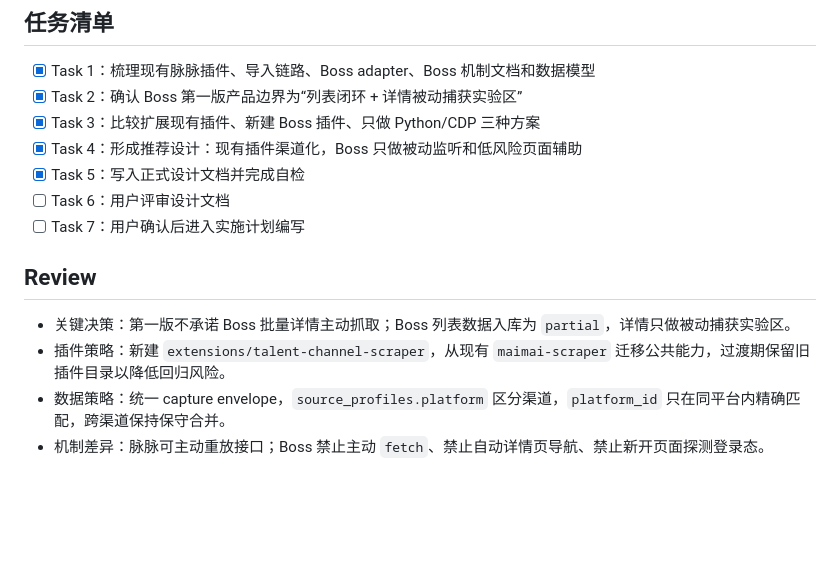
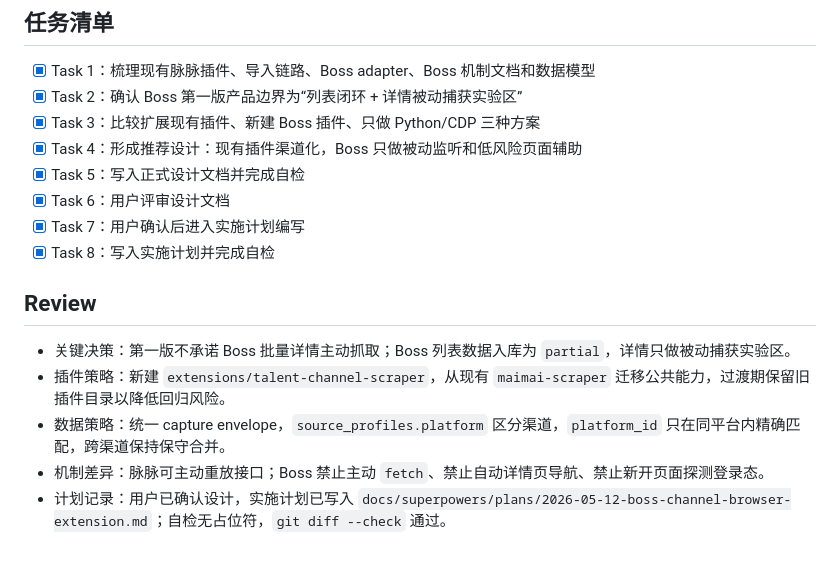
Before and after one commit to jinguanghua1984-byte/talent-agent, a Markdown page: tasks/todo.md, the part around the change. Drawn GitHub-style; blank space fills up the shorter version.

Commit message:
docs: plan boss channel browser extension

```diff
--- a/tasks/todo.md
+++ b/tasks/todo.md
@@ -491,8 +491,9 @@
 - [x] Task 3：比较扩展现有插件、新建 Boss 插件、只做 Python/CDP 三种方案
 - [x] Task 4：形成推荐设计：现有插件渠道化，Boss 只做被动监听和低风险页面辅助
 - [x] Task 5：写入正式设计文档并完成自检
-- [ ] Task 6：用户评审设计文档
-- [ ] Task 7：用户确认后进入实施计划编写
+- [x] Task 6：用户评审设计文档
+- [x] Task 7：用户确认后进入实施计划编写
+- [x] Task 8：写入实施计划并完成自检
 
 ## Review
 
@@ -500,3 +501,4 @@
 - 插件策略：新建 `extensions/talent-channel-scraper`，从现有 `maimai-scraper` 迁移公共能力，过渡期保留旧插件目录以降低回归风险。
 - 数据策略：统一 capture envelope，`source_profiles.platform` 区分渠道，`platform_id` 只在同平台内精确匹配，跨渠道保持保守合并。
 - 机制差异：脉脉可主动重放接口；Boss 禁止主动 `fetch`、禁止自动详情页导航、禁止新开页面探测登录态。
+- 计划记录：用户已确认设计，实施计划已写入 `docs/superpowers/plans/2026-05-12-boss-channel-browser-extension.md`；自检无占位符，`git diff --check` 通过。
```
Also changed, not shown: 1 other file.
